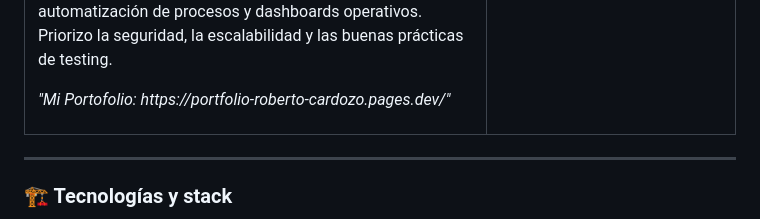
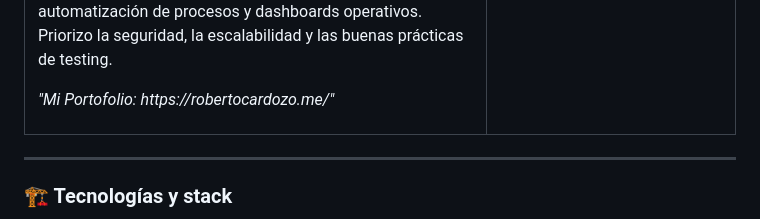
Before and after one commit to DrRobert12/DrRobert12, a Markdown page: README.md, the part around the change. Drawn GitHub-style.

Commit message:
update url

```diff
--- a/README.md
+++ b/README.md
@@ -10,7 +10,7 @@
       <p>
         Mi experiencia incluye el diseño de bases de datos con <strong>PostgreSQL</strong>, sistemas de autenticación jerárquica, automatización de procesos y dashboards operativos. Priorizo la seguridad, la escalabilidad y las buenas prácticas de testing.
       </p>
-      <p><i>"Mi Portofolio: https://portfolio-roberto-cardozo.pages.dev/"</i></p>
+      <p><i>"Mi Portofolio: https://robertocardozo.me/"</i></p>
     </td>
     <td width="35%" align="center">
       <img src="https://media.giphy.com/media/SWoSkN6DxTszqIKEqv/giphy.gif" width="100%">
```
